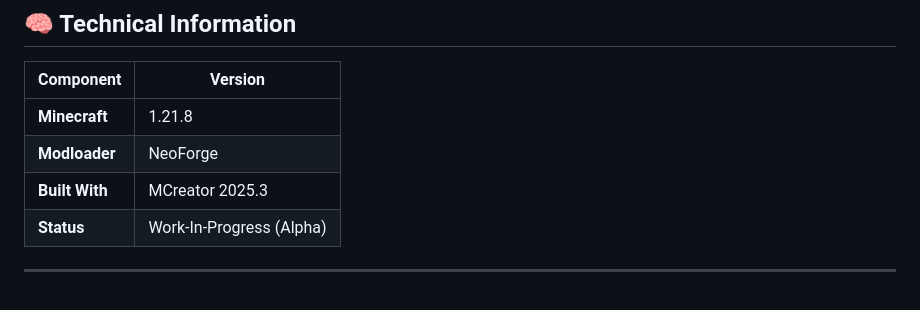
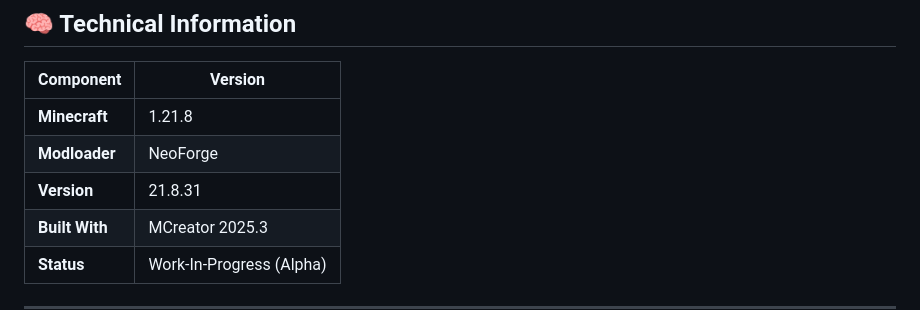
Before and after one commit to SupGamerNL/Blood-n-Meat, a Markdown page: README.md, the part around the change. Rendered like a GitHub page; blank space fills up the shorter version.

```diff
--- a/README.md
+++ b/README.md
@@ -65,6 +65,7 @@ Core mechanics and systems planned for future versions:
 |----------------|-------------------------|
 | **Minecraft**  | 1.21.8                  |
 | **Modloader**  | NeoForge                |
+| **Version**    | 21.8.31                 |
 | **Built With** | MCreator 2025.3         |
 | **Status**     | Work-In-Progress (Alpha)|
 
```
